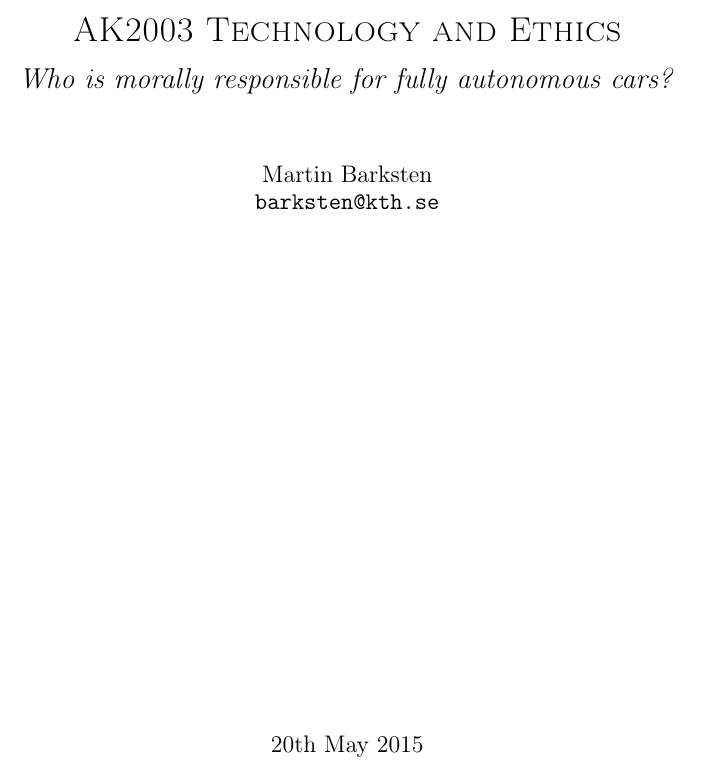
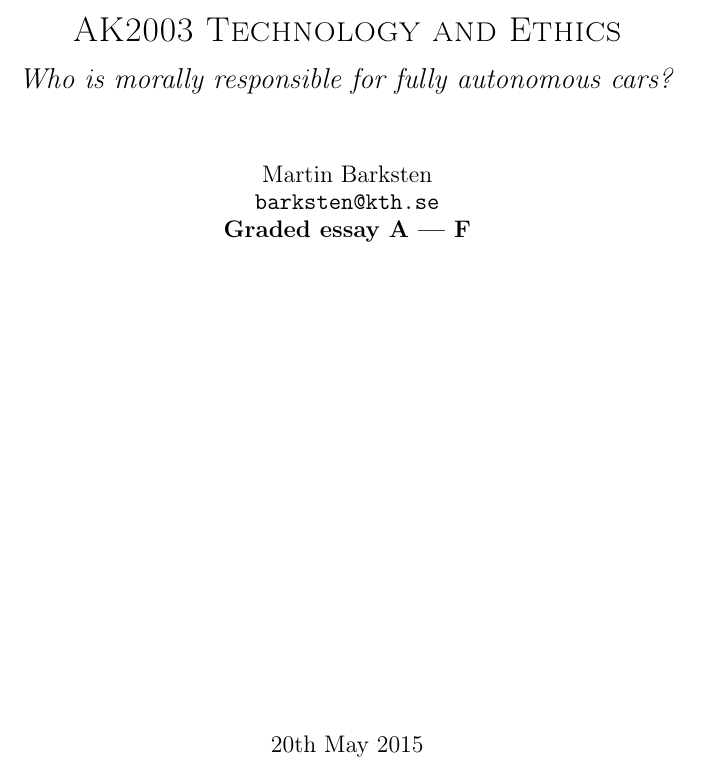
Before and after one commit to mbark/ak2003_essay, a LaTeX document (main.tex, which reads Frontpage.tex): part of page 1 of 10, cut so that both start at the same text. Compiled offline with pdfLaTeX.

Commit message:
Clarify that I want it graded

```diff
--- a/Frontpage.tex
+++ b/Frontpage.tex
@@ -14,7 +14,8 @@
         \centering
         \large
         Martin Barksten\\
-        \texttt{barksten@kth.se}
+        \texttt{barksten@kth.se}\\
+        \textbf{Graded essay A --- F}
     \end{table}
 
     \vfill
```
Also changed, not shown: main.pdf.
